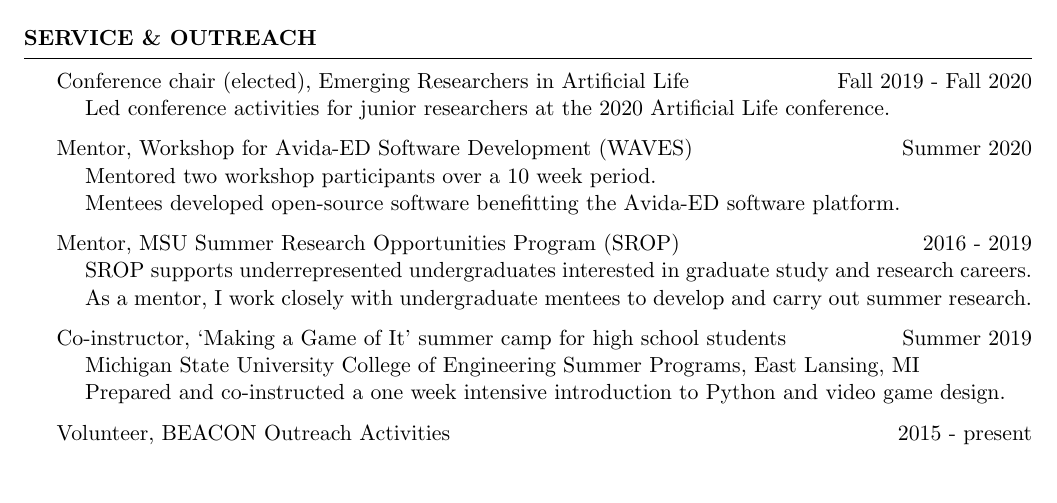
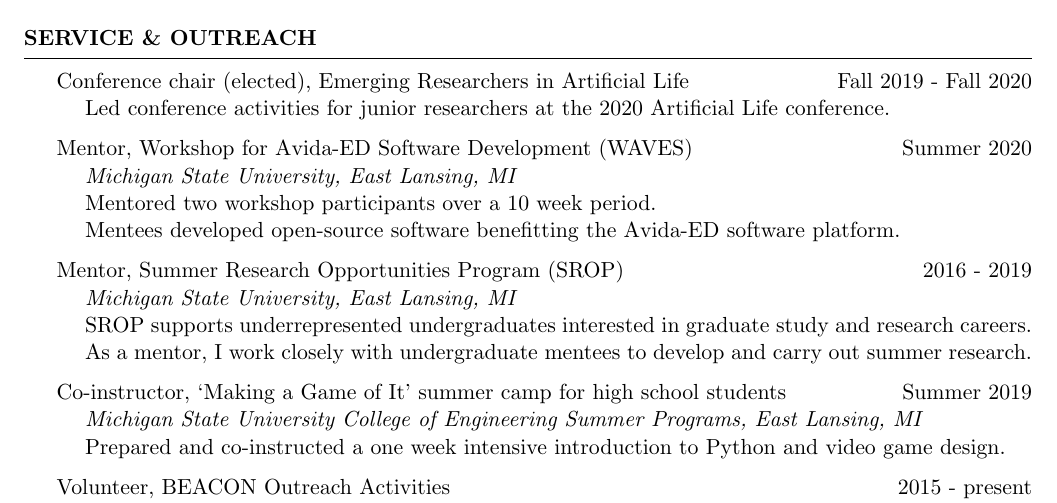
Before and after one commit to amlalejini/cv, a LaTeX CV (main.tex, which reads tex/service-outreach.tex): part of page 5 of 5, cut so that both start at the same text, the shorter picture padded with empty space. Compiled offline with pdfLaTeX.

Commit message:
tweak formatting on service and outreach

```diff
--- a/tex/service-outreach.tex
+++ b/tex/service-outreach.tex
@@ -6,21 +6,24 @@
 
 Mentor, Workshop for Avida-ED Software Development (WAVES)
 \hfill Summer 2020 \\
+\tab \textit{Michigan State University, East Lansing, MI} \\
 \tab Mentored two workshop participants over a 10 week period. \\
 \tab Mentees developed open-source software benefitting the Avida-ED software platform.
 
-Mentor, MSU Summer Research Opportunities Program (SROP)
+Mentor, Summer Research Opportunities Program (SROP)
 \hfill 2016 - 2019 \\
+\tab \textit{Michigan State University, East Lansing, MI} \\
 \tab SROP supports underrepresented undergraduates interested in graduate study and research careers. \\
 \tab As a mentor, I work closely with undergraduate mentees to develop and carry out summer research.
 
 Co-instructor, `Making a Game of It' summer camp for high school students
 \hfill Summer 2019 \\
-\tab Michigan State University College of Engineering Summer Programs, East Lansing, MI \\
+\tab \textit{Michigan State University College of Engineering Summer Programs, East Lansing, MI} \\
 \tab Prepared and co-instructed a one week intensive introduction to Python and video game design.
 
 Volunteer, BEACON Outreach Activities
 \hfill 2015 - present \\
+\tab \textit{Michigan State University, East Lansing, MI} \\
 \tab Teach students about evolution biology at elementary school science nights. \\
 \tab Help run the BEACON education booth at the annual MSU Science Festival.
 
```
